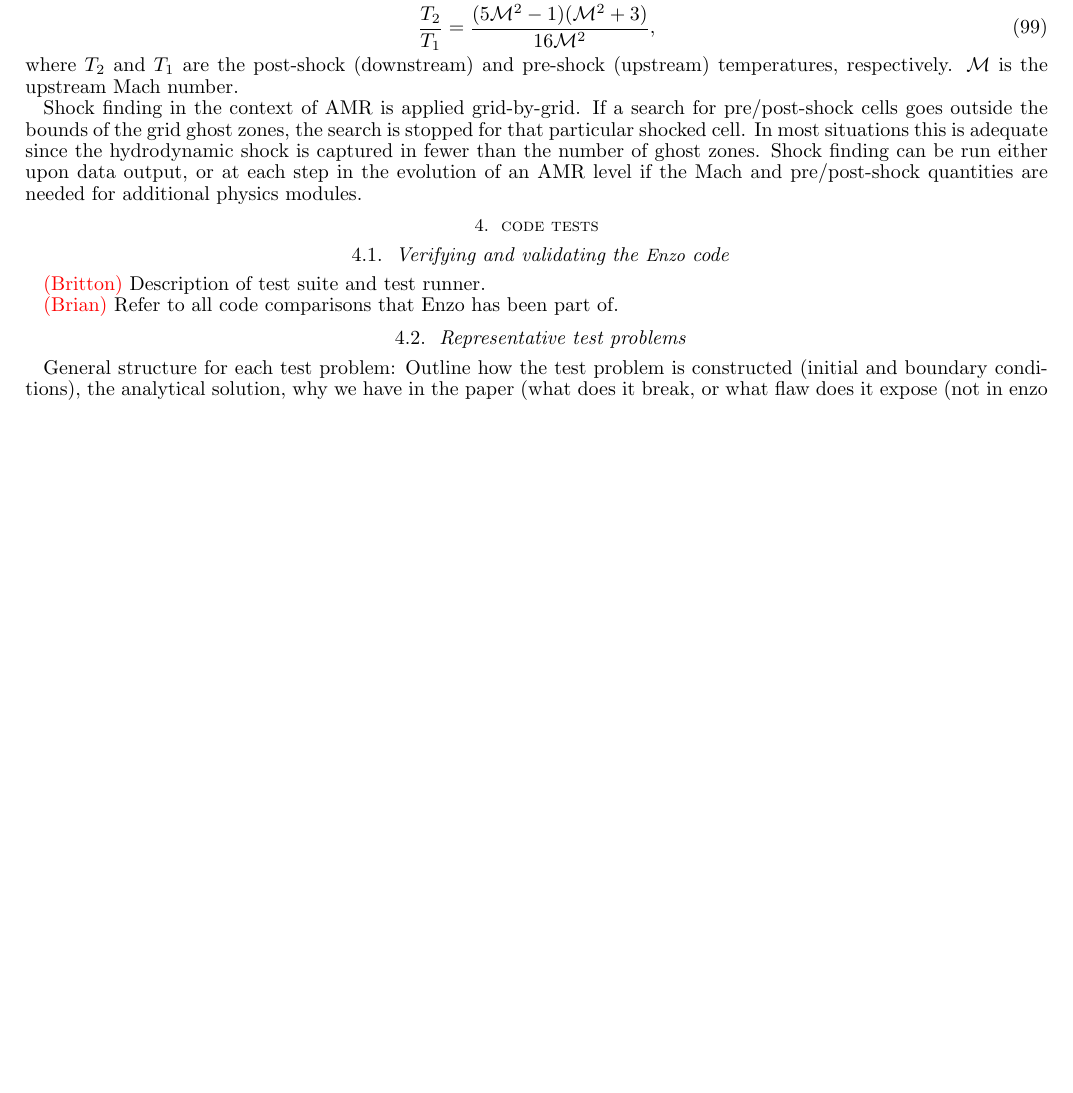
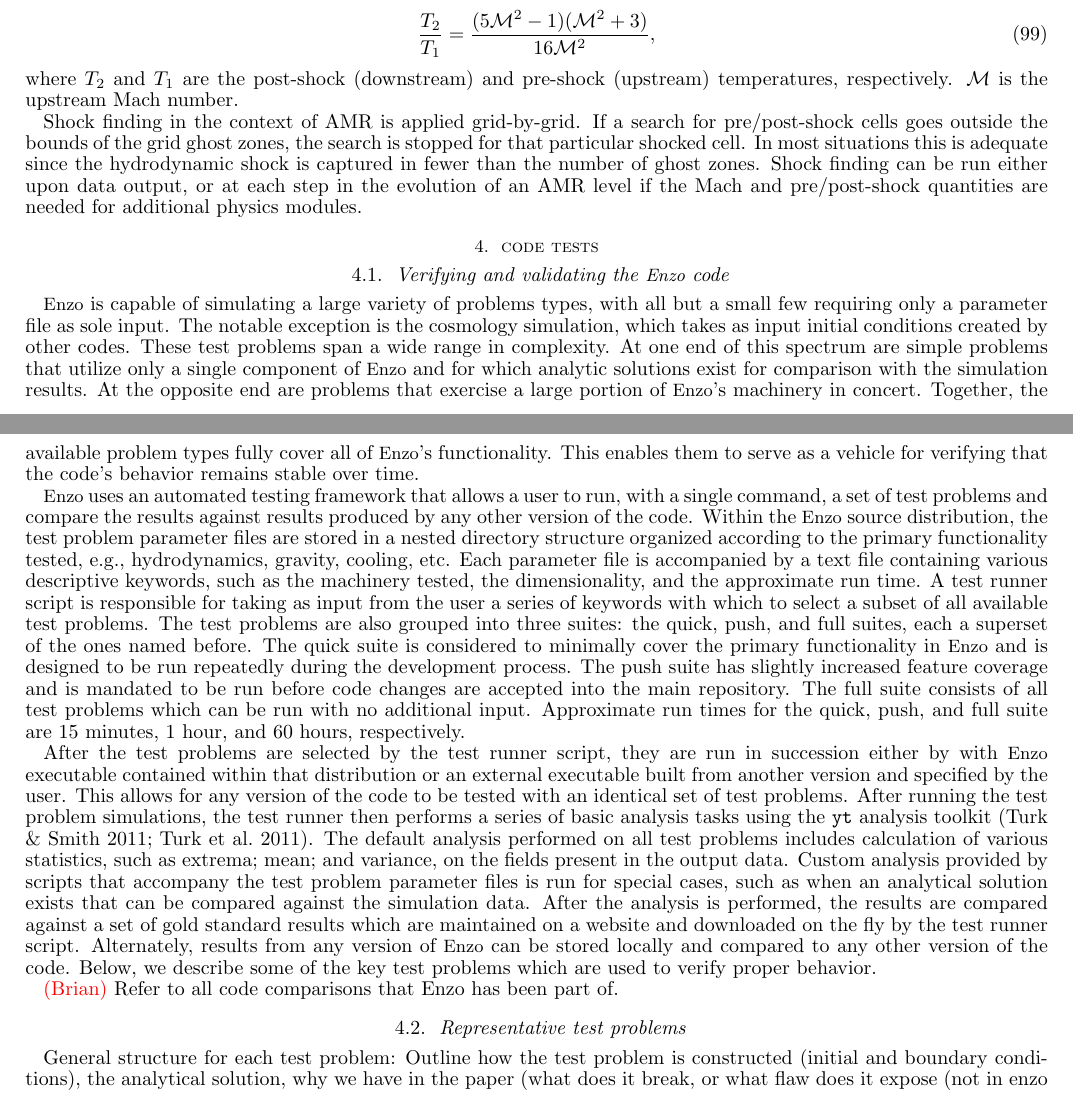
Before and after one commit to enzo-project/enzo-method-paper, a LaTeX document (ms.tex, which reads code-tests.tex): part of page 24 of 33 before the commit and two parts of pages 24 and 25 of 33 after it, the two joined at a grey line, cut so that both start at the same text, the shorter picture padded with empty space. Compiled offline with pdfLaTeX.

Commit message:
Adding section on test suite and test runner.

```diff
--- a/code-tests.tex
+++ b/code-tests.tex
@@ -7,7 +7,61 @@
 \subsection{Verifying and validating the \enzo\ code}
 \label{sec.tests.vandv}
 
-\red{(Britton)} Description of test suite and test runner.
+\enzo\ is capable of simulating a large variety of problems types, with
+all but a small few requiring only a parameter file as sole input.
+The notable exception is the cosmology simulation, which takes as
+input initial conditions created by other codes.  These test problems
+span a wide range in complexity.  At one end of this spectrum are
+simple problems that utilize only a single component of \enzo\ and for
+which analytic solutions exist for comparison with the simulation
+results.  At the opposite end are problems that exercise a large
+portion of \enzo's machinery in concert.  Together, the available
+problem types fully cover all of \enzo's functionality.  This enables
+them to serve as a vehicle for verifying that the code's behavior
+remains stable over time.
+
+\enzo\ uses an automated testing framework that allows a user to run,
+with a single command, a set of test problems and compare the results
+against results produced by any other version of the code.  Within the
+\enzo\ source distribution, the test problem parameter files are stored
+in a nested directory structure organized according to the primary
+functionality tested, e.g., hydrodynamics, gravity, cooling, etc.
+Each parameter file is accompanied by a text file containing various
+descriptive keywords, such as the machinery tested, the
+dimensionality, and the approximate run time.  A test runner script is
+responsible for taking as input from the user a series of keywords
+with which to select a subset of all available test problems.  The
+test problems are also grouped into three suites: the quick, push, and
+full suites, each a superset of the ones named before.  The quick
+suite is considered to minimally cover the primary functionality in
+\enzo\ and is designed to be run repeatedly during the development
+process.  The push suite has slightly increased feature coverage and
+is mandated to be run before code changes are accepted into the main
+repository.  The full suite consists of all test problems which can be
+run with no additional input.  Approximate run times for the quick,
+push, and full suite are 15 minutes, 1 hour, and 60 hours,
+respectively.
+
+After the test problems are selected by the test runner script, they
+are run in succession either by with \enzo\ executable contained within
+that distribution or an external executable built from another version
+and specified by the user.  This allows for any version of the code to
+be tested with an identical set of test problems.  After running the
+test problem simulations, the test runner then performs a series of
+basic analysis tasks using the \texttt{yt} analysis toolkit
+\citep{2011ApJS..192....9T, 2011arXiv1112.4482T}.  The default
+analysis performed on all test problems includes calculation of
+various statistics, such as extrema; mean; and variance, on the fields
+present in the output data.  Custom analysis provided by scripts that
+accompany the test problem parameter files is run for special cases,
+such as when an analytical solution exists that can be compared
+against the simulation data.  After the analysis is performed, the
+results are compared against a set of gold standard results which are
+maintained on a website and downloaded on the fly by the test runner
+script.  Alternately, results from any version of \enzo\ can be stored
+locally and compared to any other version of the code.  Below, we
+describe some of the key test problems which are used to verify proper
+behavior.
 
 \red{(Brian)} Refer to all code comparisons that Enzo has been part of.
 
```
